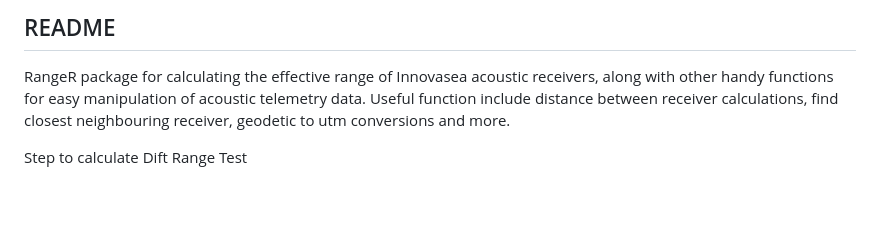
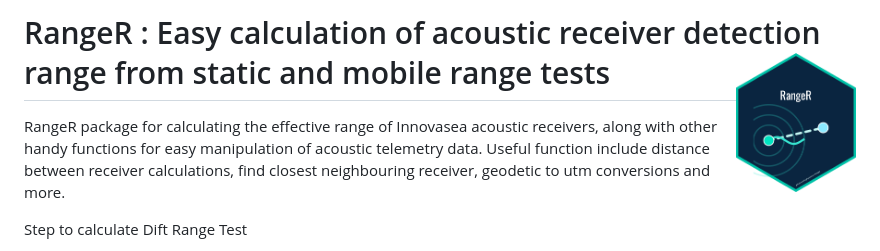
Before and after one commit to Fish-Tracking-Data-Team/RangeR, a Markdown page: README.md, the part around the change. Drawn GitHub-style; pictures changed too: vignettes/RangeR_hex.png (added); blank space fills up the shorter version.

```diff
--- a/README.md
+++ b/README.md
@@ -1,4 +1,4 @@
-## README
+# RangeR : Easy calculation of acoustic receiver detection range from static and mobile range tests <img src="vignettes/RangeR_hex.png" align="right" width="120" />
 
 RangeR package for calculating the effective range of Innovasea acoustic receivers, along with other handy functions for easy manipulation of acoustic telemetry data. Useful function include distance between receiver calculations, find closest neighbouring receiver, geodetic to utm conversions and more.
 
```
Also changed, not shown: 1 other file.
